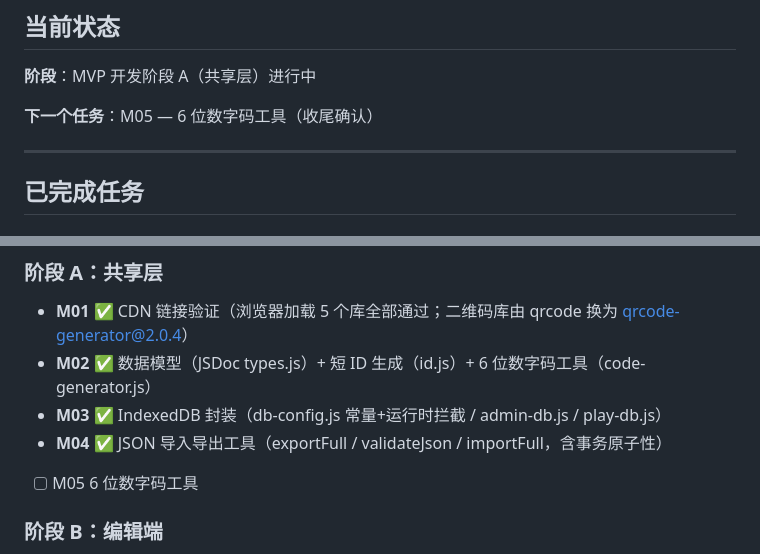
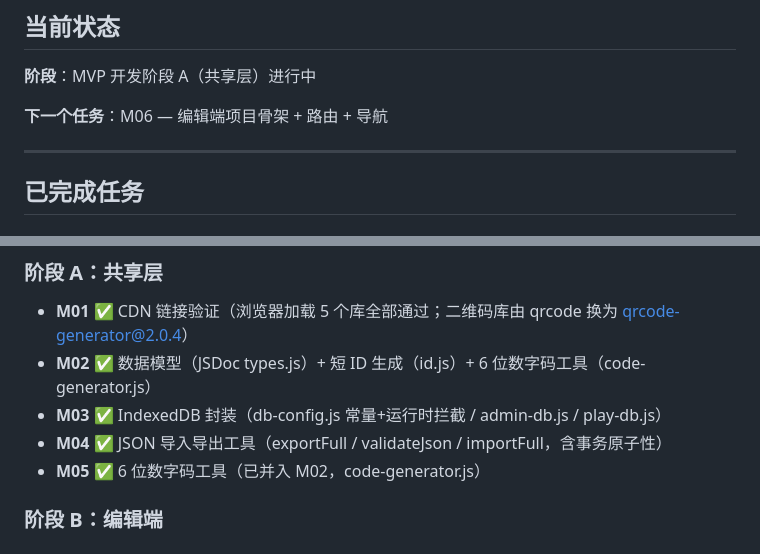
Before and after one commit to Tlook-spec/treasure-hunt-pwa-, a Markdown page: docs/PROGRESS.md, 2 parts joined by grey strips. GitHub-like rendering.

Commit message:
M05 close: already done in M02 (code-generator.js); phase A complete
All shared layer tasks done: M01-M05
Next: phase B admin site (M06)

Co-Authored-By: Claude Sonnet 4.6 <noreply@anthropic.com>

```diff
--- a/docs/PROGRESS.md
+++ b/docs/PROGRESS.md
@@ -10,7 +10,7 @@
 
 **阶段**：MVP 开发阶段 A（共享层）进行中
 
-**下一个任务**：M05 — 6 位数字码工具（收尾确认）
+**下一个任务**：M06 — 编辑端项目骨架 + 路由 + 导航
 
 ---
 
@@ -45,7 +45,7 @@
 - **M02** ✅ 数据模型（JSDoc types.js）+ 短 ID 生成（id.js）+ 6 位数字码工具（code-generator.js）
 - **M03** ✅ IndexedDB 封装（db-config.js 常量+运行时拦截 / admin-db.js / play-db.js）
 - **M04** ✅ JSON 导入导出工具（exportFull / validateJson / importFull，含事务原子性）
-- [ ] M05 6 位数字码工具
+- **M05** ✅ 6 位数字码工具（已并入 M02，code-generator.js）
 
 ### 阶段 B：编辑端
 
```
Also changed, not shown: docs/任务清单_MVP_v1.7.md (+1 -1 lines).
